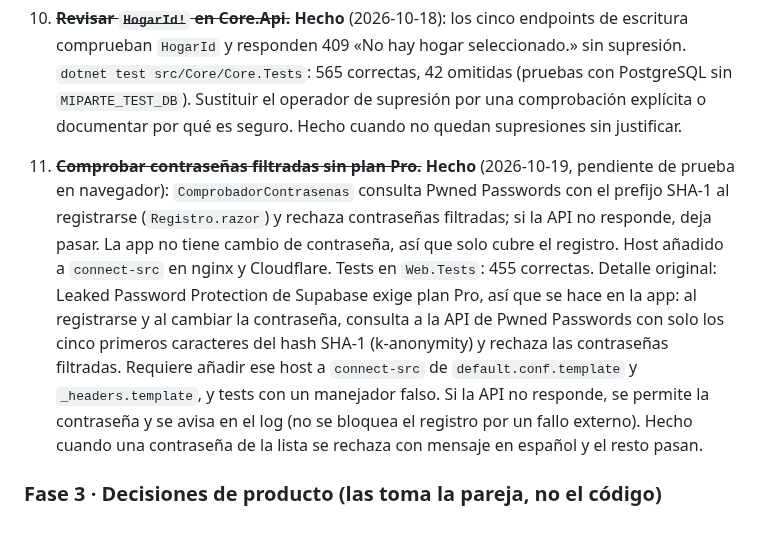
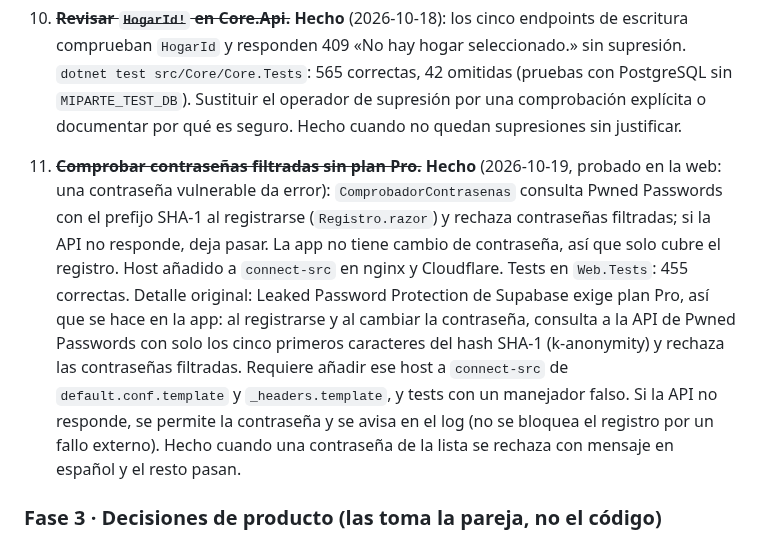
Before and after one commit to mallenera/miparte, a Markdown page: docs/plan-de-accion.md, the part around the change. Rendered like a GitHub page.

Commit message:
Docs: plan de acción, punto 11 de fase 2 verificado en la web
Co-Authored-By: Claude Haiku 5.5 <noreply@anthropic.com>

```diff
--- a/docs/plan-de-accion.md
+++ b/docs/plan-de-accion.md
@@ -64,7 +64,7 @@ Las fases van en orden de prioridad. Cada ítem indica su criterio de hecho.
 9. ~~**Quitar Google Fonts de la CSP.**~~ **Hecho** (2026-10-18): Fraunces (normal e itálica) y Manrope, en `src/Web/wwwroot/fonts` (latín, peso variable, licencia OFL), declaradas en `app.css`; sin hosts de fuentes en `index.html`, CSP ni `_headers`. Los `.woff2` se añaden al caché sin conexión del service worker. Pendiente: comprobar la pantalla en el navegador con el publish. Servir Fraunces y Manrope desde el propio sitio y retirar el dominio externo de `default.conf.template`. Hecho cuando la CSP no lista hosts de fuentes.
 10. ~~**Revisar `HogarId!` en Core.Api.**~~ **Hecho** (2026-10-18): los cinco endpoints de escritura comprueban `HogarId` y responden 409 «No hay hogar seleccionado.» sin supresión. `dotnet test src/Core/Core.Tests`: 565 correctas, 42 omitidas (pruebas con PostgreSQL sin `MIPARTE_TEST_DB`). Sustituir el operador de supresión por una comprobación explícita o documentar por qué es seguro. Hecho cuando no quedan supresiones sin justificar.
 
-11. ~~**Comprobar contraseñas filtradas sin plan Pro.**~~ **Hecho** (2026-10-19, pendiente de prueba en navegador): `ComprobadorContrasenas` consulta Pwned Passwords con el prefijo SHA-1 al registrarse (`Registro.razor`) y rechaza contraseñas filtradas; si la API no responde, deja pasar. La app no tiene cambio de contraseña, así que solo cubre el registro. Host añadido a `connect-src` en nginx y Cloudflare. Tests en `Web.Tests`: 455 correctas. Detalle original: Leaked Password Protection de Supabase exige plan Pro, así que se hace en la app: al registrarse y al cambiar la contraseña, consulta a la API de Pwned Passwords con solo los cinco primeros caracteres del hash SHA-1 (k-anonymity) y rechaza las contraseñas filtradas. Requiere añadir ese host a `connect-src` de `default.conf.template` y `_headers.template`, y tests con un manejador falso. Si la API no responde, se permite la contraseña y se avisa en el log (no se bloquea el registro por un fallo externo). Hecho cuando una contraseña de la lista se rechaza con mensaje en español y el resto pasan.
+11. ~~**Comprobar contraseñas filtradas sin plan Pro.**~~ **Hecho** (2026-10-19, probado en la web: una contraseña vulnerable da error): `ComprobadorContrasenas` consulta Pwned Passwords con el prefijo SHA-1 al registrarse (`Registro.razor`) y rechaza contraseñas filtradas; si la API no responde, deja pasar. La app no tiene cambio de contraseña, así que solo cubre el registro. Host añadido a `connect-src` en nginx y Cloudflare. Tests en `Web.Tests`: 455 correctas. Detalle original: Leaked Password Protection de Supabase exige plan Pro, así que se hace en la app: al registrarse y al cambiar la contraseña, consulta a la API de Pwned Passwords con solo los cinco primeros caracteres del hash SHA-1 (k-anonymity) y rechaza las contraseñas filtradas. Requiere añadir ese host a `connect-src` de `default.conf.template` y `_headers.template`, y tests con un manejador falso. Si la API no responde, se permite la contraseña y se avisa en el log (no se bloquea el registro por un fallo externo). Hecho cuando una contraseña de la lista se rechaza con mensaje en español y el resto pasan.
 
 ### Fase 3 · Decisiones de producto (las toma la pareja, no el código)
 
```
